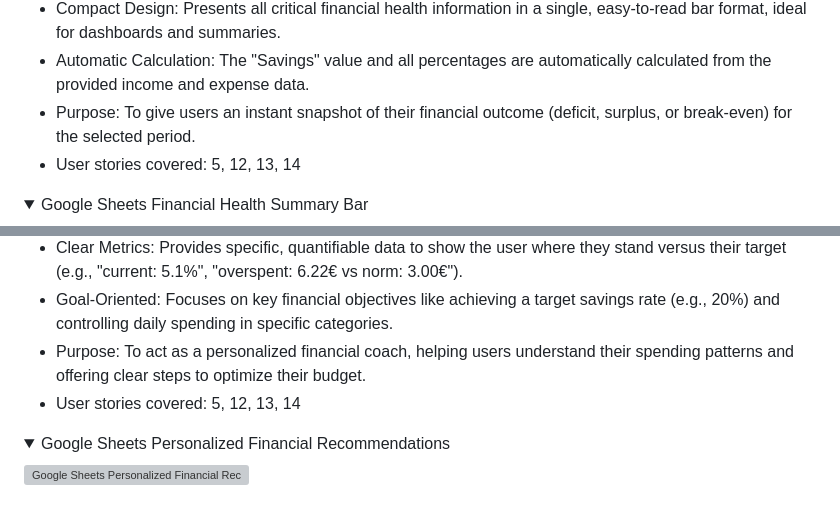
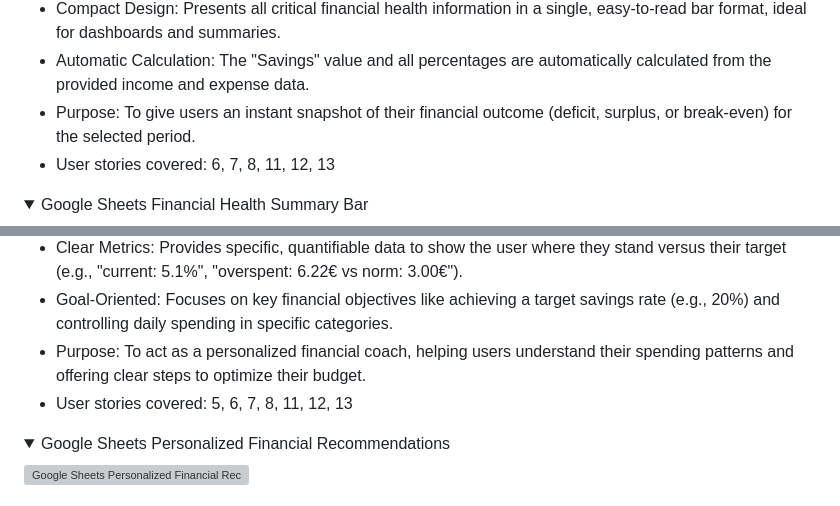
Before and after one commit to Natallllyyy333/finance_manager, a Markdown page: README.md, 2 parts joined by grey strips. GitHub-like rendering; folded sections open; grey boxes are pictures that could not be loaded.

```diff
--- a/README.md
+++ b/README.md
@@ -272,7 +275,7 @@ VSCode was used to write the project code using Code Institute template
 - Compact Design: Presents all critical financial health information in a single, easy-to-read bar format, ideal for dashboards and summaries.
 - Automatic Calculation: The "Savings" value and all percentages are automatically calculated from the provided income and expense data.
 - Purpose: To give users an instant snapshot of their financial outcome (deficit, surplus, or break-even) for the selected period.
-- User stories covered: 5, 12, 13, 14
+- User stories covered: 6, 7, 8, 11, 12, 13
 
 <details>
     <summary>Google Sheets Financial Health Summary Bar</summary>
@@ -287,7 +290,7 @@ VSCode was used to write the project code using Code Institute template
 - Clear Metrics: Provides specific, quantifiable data to show the user where they stand versus their target (e.g., "current: 5.1%", "overspent: 6.22€ vs norm: 3.00€").
 - Goal-Oriented: Focuses on key financial objectives like achieving a target savings rate (e.g., 20%) and controlling daily spending in specific categories.
 - Purpose: To act as a personalized financial coach, helping users understand their spending patterns and offering clear steps to optimize their budget.
-- User stories covered: 5, 12, 13, 14
+- User stories covered: 5, 6, 7, 8, 11, 12, 13
 
 <details>
     <summary>Google Sheets Personalized Financial Recommendations</summary>
```
Also changed, not shown: other parts of README.md (+33 -22 lines), docs/features/terminal_expense_categorized.jpg (added), docs/features/valid_data_found_updating.jpg (added).
